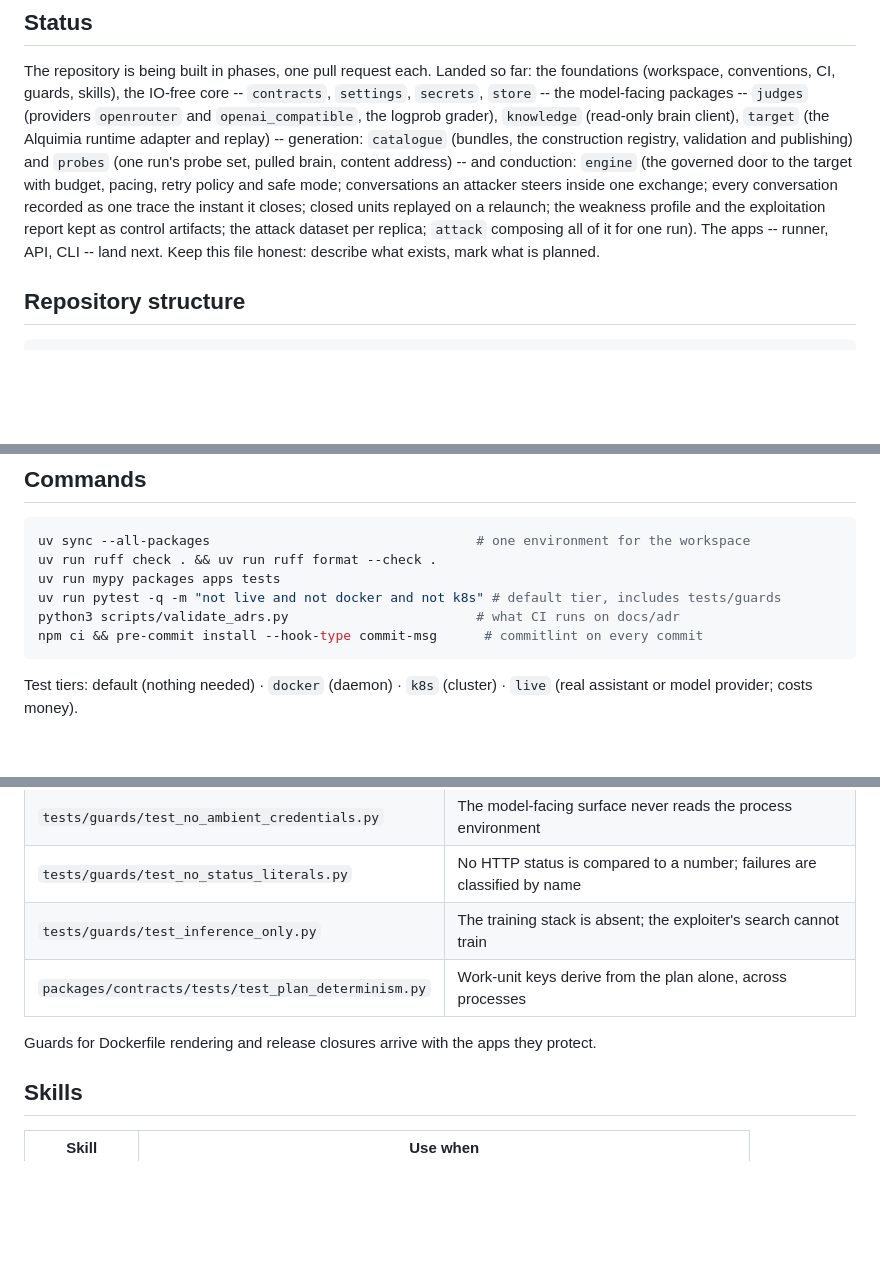
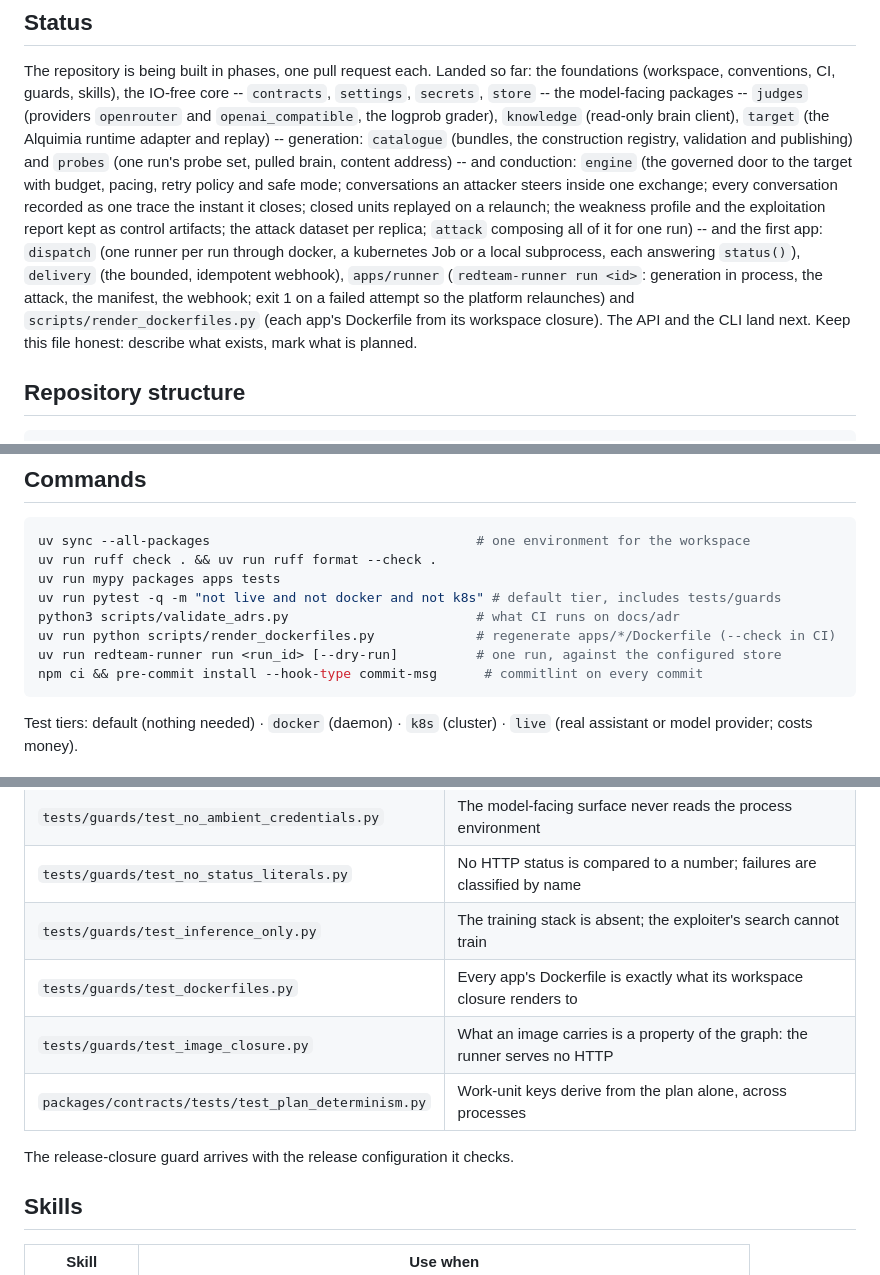
Before and after one commit to Alquimia-ai/red-teaming, a Markdown page: CLAUDE.md, 3 parts joined by grey strips. Rendered like a GitHub page; blank space fills up the shorter version.

Commit message:
docs(repo): record dispatch, delivery and the runner in the claude guidance

````diff
--- a/CLAUDE.md
+++ b/CLAUDE.md
@@ -17,8 +17,13 @@ address) -- and conduction: `engine` (the governed door to the target with budge
 policy and safe mode; conversations an attacker steers inside one exchange; every conversation
 recorded as one trace the instant it closes; closed units replayed on a relaunch; the weakness
 profile and the exploitation report kept as control artifacts; the attack dataset per replica;
-`attack` composing all of it for one run). The apps -- runner, API, CLI -- land next. Keep this
-file honest: describe what exists, mark what is planned.
+`attack` composing all of it for one run) -- and the first app: `dispatch` (one runner per run
+through docker, a kubernetes Job or a local subprocess, each answering `status()`), `delivery`
+(the bounded, idempotent webhook), `apps/runner` (`redteam-runner run <id>`: generation in
+process, the attack, the manifest, the webhook; exit 1 on a failed attempt so the platform
+relaunches) and `scripts/render_dockerfiles.py` (each app's Dockerfile from its workspace
+closure). The API and the CLI land next. Keep this file honest: describe what exists, mark what is
+planned.
 
 ## Repository structure
 
@@ -56,6 +61,8 @@ uv run ruff check . && uv run ruff format --check .
 uv run mypy packages apps tests
 uv run pytest -q -m "not live and not docker and not k8s" # default tier, includes tests/guards
 python3 scripts/validate_adrs.py                        # what CI runs on docs/adr
+uv run python scripts/render_dockerfiles.py             # regenerate apps/*/Dockerfile (--check in CI)
+uv run redteam-runner run <run_id> [--dry-run]          # one run, against the configured store
 npm ci && pre-commit install --hook-type commit-msg      # commitlint on every commit
 ```
 
@@ -133,9 +140,11 @@ Use these words, in this sense, everywhere -- code, docs, commits:
 | `tests/guards/test_no_ambient_credentials.py` | The model-facing surface never reads the process environment |
 | `tests/guards/test_no_status_literals.py` | No HTTP status is compared to a number; failures are classified by name |
 | `tests/guards/test_inference_only.py` | The training stack is absent; the exploiter's search cannot train |
+| `tests/guards/test_dockerfiles.py` | Every app's Dockerfile is exactly what its workspace closure renders to |
+| `tests/guards/test_image_closure.py` | What an image carries is a property of the graph: the runner serves no HTTP |
 | `packages/contracts/tests/test_plan_determinism.py` | Work-unit keys derive from the plan alone, across processes |
 
-Guards for Dockerfile rendering and release closures arrive with the apps they protect.
+The release-closure guard arrives with the release configuration it checks.
 
 ## Skills
 
````
